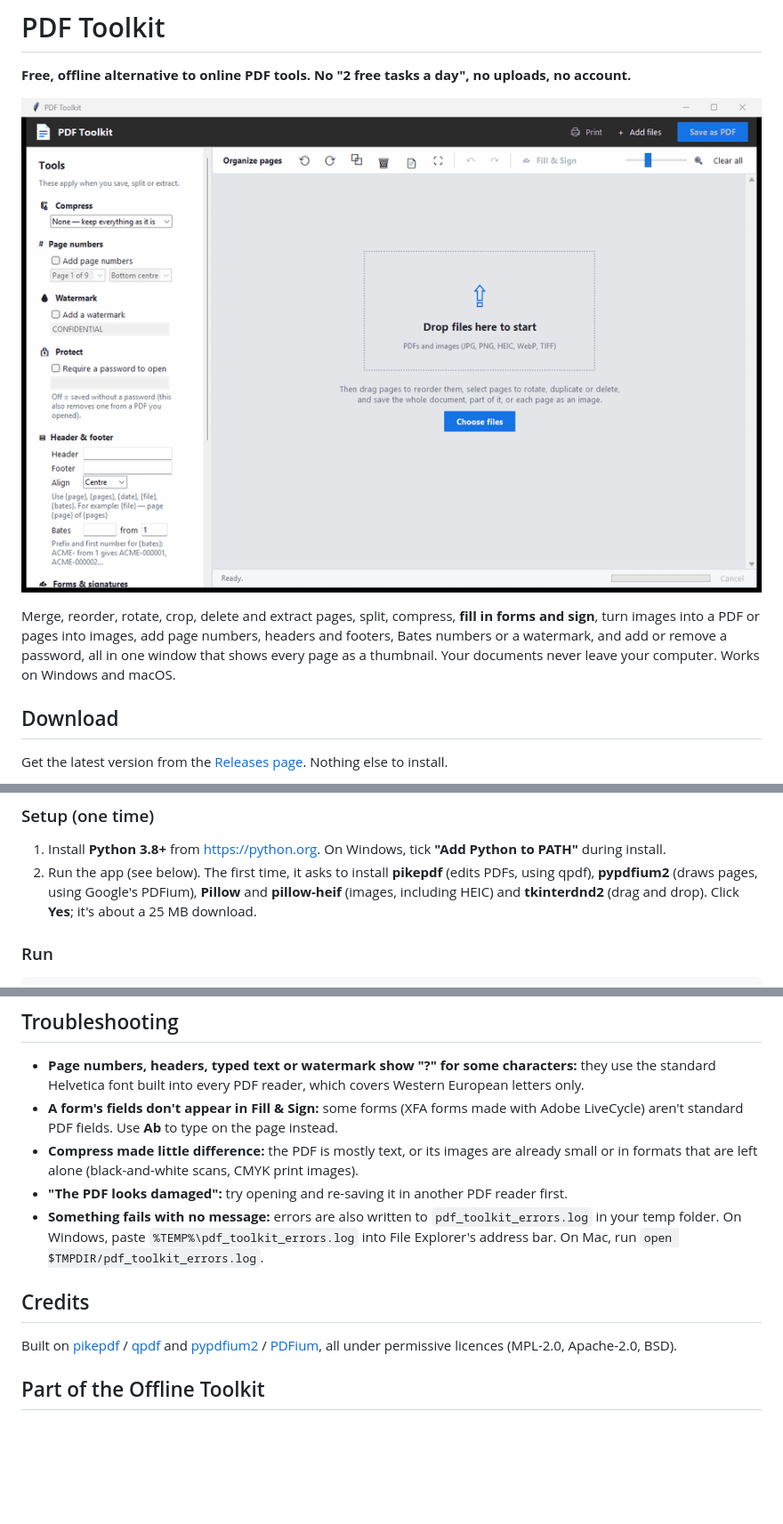
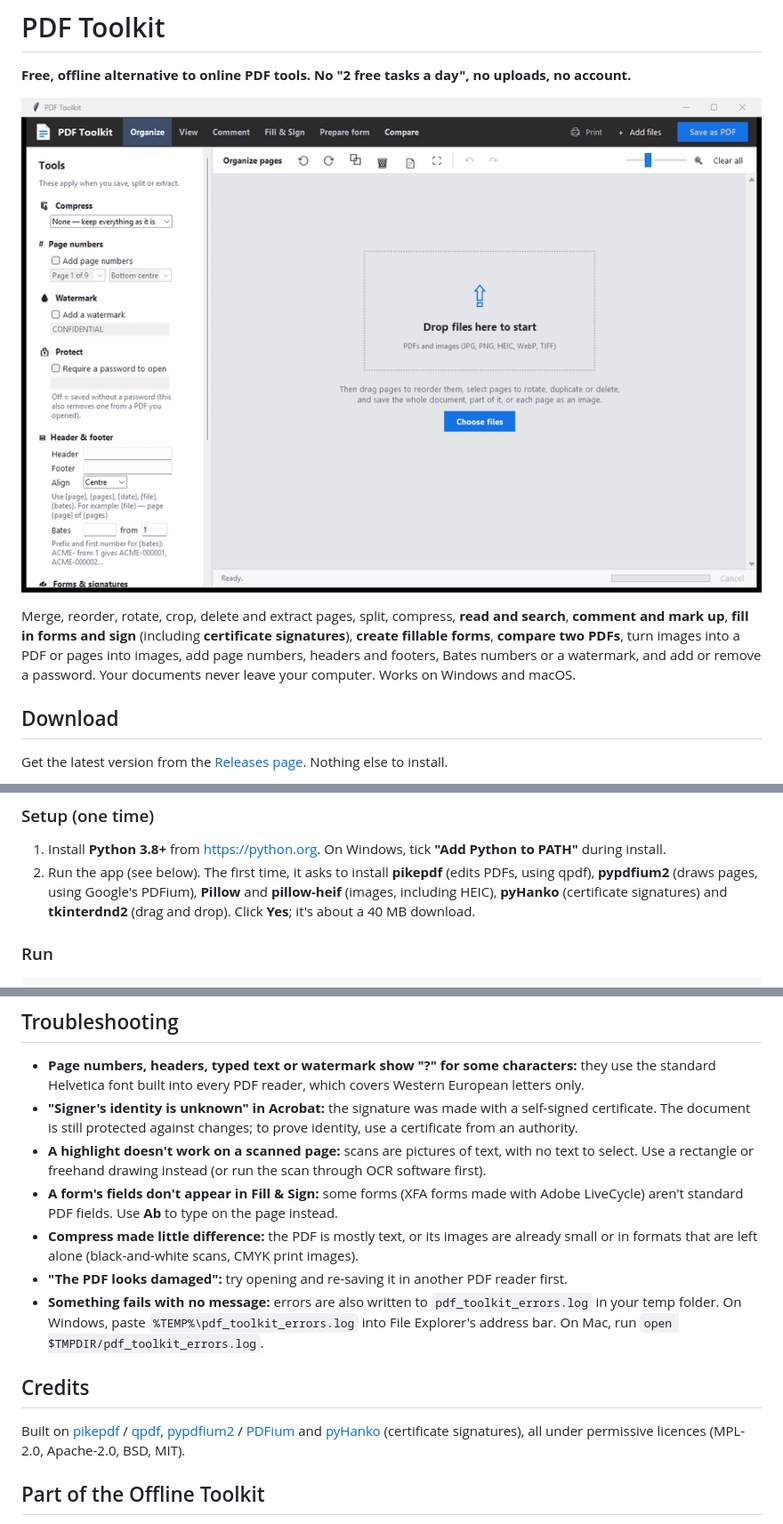
Before and after one commit to collinb0607/pdf-toolkit, a Markdown page: README.md, 3 parts joined by grey strips. Shown at 89% size. Rendered like a GitHub page; pictures changed too: docs/demo.gif; blank space fills up the shorter version.

````diff
--- a/README.md
+++ b/README.md
@@ -6,8 +6,9 @@
 
-Merge, reorder, rotate, crop, delete and extract pages, split, compress, **fill in forms and sign**,
-turn images into a PDF or pages into images, add page numbers, headers and footers, Bates numbers or a
-watermark, and add or remove a password, all in one window that shows every page as a thumbnail.
-Your documents never leave your computer. Works on Windows and macOS.
+Merge, reorder, rotate, crop, delete and extract pages, split, compress, **read and search**,
+**comment and mark up**, **fill in forms and sign** (including **certificate signatures**), **create
+fillable forms**, **compare two PDFs**, turn images into a PDF or pages into images, add page numbers,
+headers and footers, Bates numbers or a watermark, and add or remove a password. Your documents never
+leave your computer. Works on Windows and macOS.
 
 ## Download
 Get the latest version from the [Releases page](https://github.com/collinb0607/pdf-toolkit/releases/latest).
@@ -88,7 +117,8 @@ When you combine files, each file gets a bookmark with its name, holding its own
 1. Install **Python 3.8+** from https://python.org. On Windows, tick **"Add Python to PATH"** during install.
 2. Run the app (see below). The first time, it asks to install **pikepdf** (edits PDFs, using qpdf),
    **pypdfium2** (draws pages, using Google's PDFium), **Pillow** and **pillow-heif** (images, including
-   HEIC) and **tkinterdnd2** (drag and drop). Click **Yes**; it's about a 25 MB download.
+   HEIC), **pyHanko** (certificate signatures) and **tkinterdnd2** (drag and drop). Click **Yes**; it's
+   about a 40 MB download.
 
 ### Run
 ```
@@ -102,6 +132,11 @@ different one from `python` in a terminal, so it may ask to install the componen
 ## Troubleshooting
 - **Page numbers, headers, typed text or watermark show "?" for some characters:** they use the
   standard Helvetica font built into every PDF reader, which covers Western European letters only.
+- **"Signer's identity is unknown" in Acrobat:** the signature was made with a self-signed
+  certificate. The document is still protected against changes; to prove identity, use a certificate
+  from an authority.
+- **A highlight doesn't work on a scanned page:** scans are pictures of text, with no text to select.
+  Use a rectangle or freehand drawing instead (or run the scan through OCR software first).
 - **A form's fields don't appear in Fill & Sign:** some forms (XFA forms made with Adobe LiveCycle)
   aren't standard PDF fields. Use **Ab** to type on the page instead.
 - **Compress made little difference:** the PDF is mostly text, or its images are already small or in
@@ -112,9 +147,10 @@ different one from `python` in a terminal, so it may ask to install the componen
   On Mac, run `open $TMPDIR/pdf_toolkit_errors.log`.
 
 ## Credits
-Built on [pikepdf](https://github.com/pikepdf/pikepdf) / [qpdf](https://github.com/qpdf/qpdf) and
-[pypdfium2](https://github.com/pypdfium2-team/pypdfium2) / [PDFium](https://pdfium.googlesource.com/pdfium/),
-all under permissive licences (MPL-2.0, Apache-2.0, BSD).
+Built on [pikepdf](https://github.com/pikepdf/pikepdf) / [qpdf](https://github.com/qpdf/qpdf),
+[pypdfium2](https://github.com/pypdfium2-team/pypdfium2) / [PDFium](https://pdfium.googlesource.com/pdfium/)
+and [pyHanko](https://github.com/MatthiasValvekens/pyHanko) (certificate signatures), all under
+permissive licences (MPL-2.0, Apache-2.0, BSD, MIT).
 
 ## Part of the Offline Toolkit
 Also by me: [GIF Maker](https://github.com/collinb0607/gif-maker),
````
Also changed, not shown: other parts of README.md (+34 -6 lines), 2 other files.
